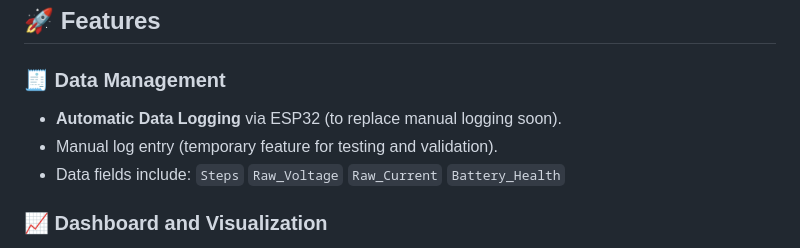
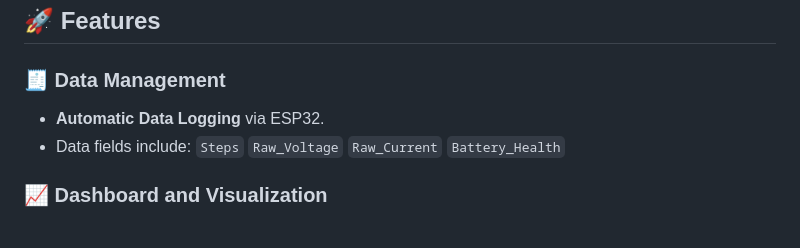
Before and after one commit to HaiseKen05/capstone_yataki, a Markdown page: README.md, the part around the change. Drawn GitHub-style.

```diff
--- a/README.md
+++ b/README.md
@@ -65,8 +65,7 @@ The device communicates with the mobile app via an **API** hosted by the backend
 ## **🚀 Features**
 
 ### 🧾 Data Management
-- **Automatic Data Logging** via ESP32 (to replace manual logging soon).
-- Manual log entry (temporary feature for testing and validation).
+- **Automatic Data Logging** via ESP32.
 - Data fields include:
     `Steps`
     `Raw_Voltage`
```
